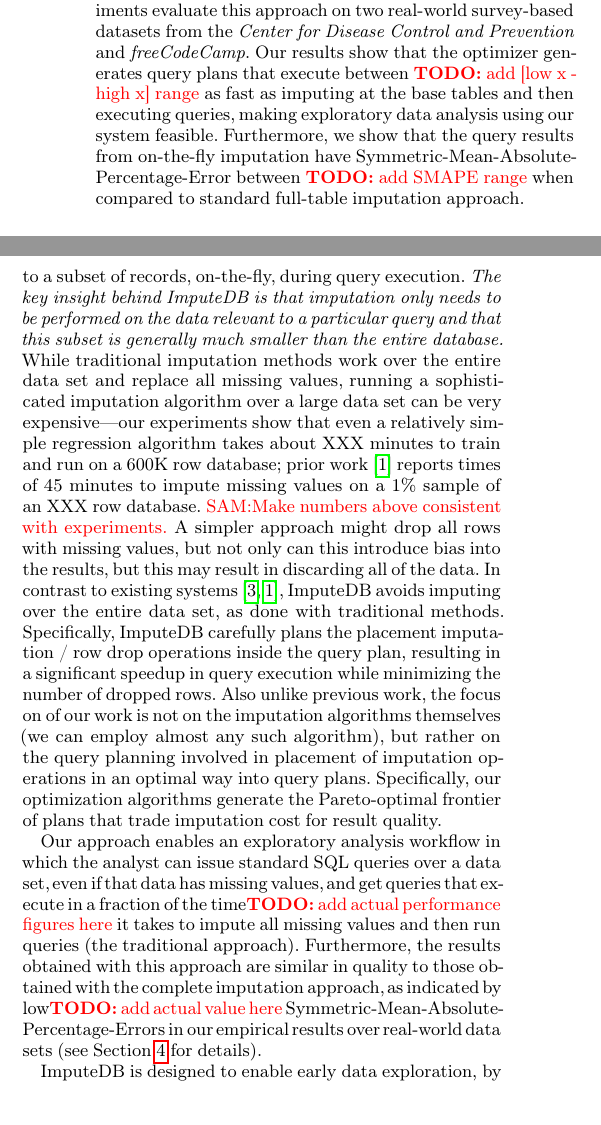
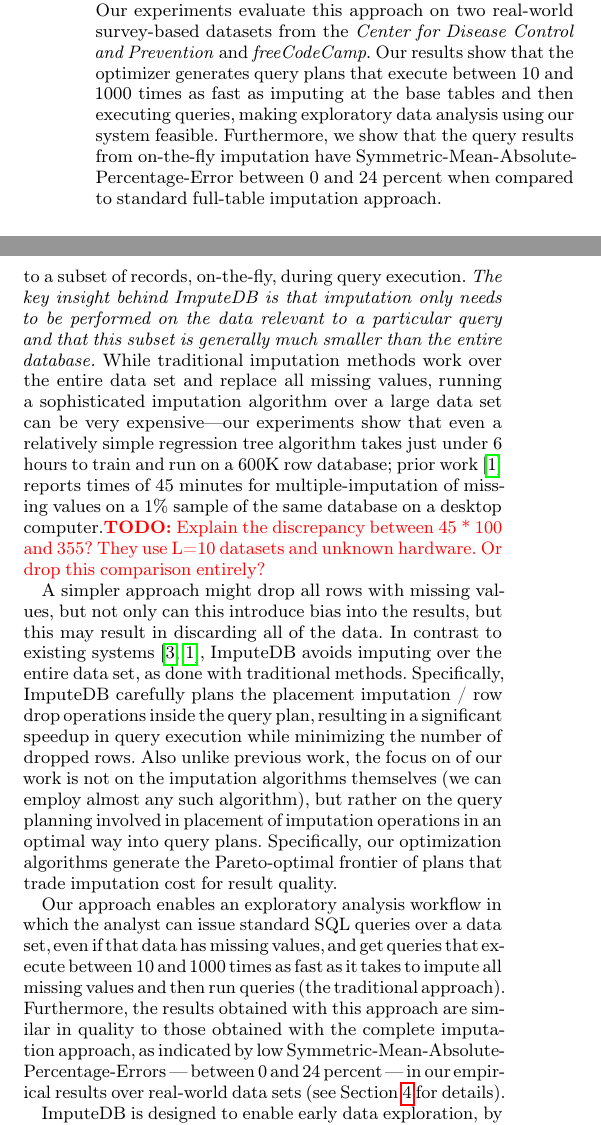
Before and after one commit to mitdbg/imputedb, a LaTeX document (paper/main.tex, which reads paper/introduction.tex): two parts of the columns of page 1 of 12, joined at a grey line, cut so that both start at the same text, the shorter picture padded with empty space. Compiled offline with pdfLaTeX.

Commit message:
Add performance and smape figures to text

```diff
--- a/paper/introduction.tex
+++ b/paper/introduction.tex
@@ -12,9 +12,9 @@ In this paper, we present a new system, called \ProjectName{}, which is the desi
 only needs to be performed on the data relevant to a particular query and
 that this subset is generally much smaller than the entire database.}
 % Background
-While traditional imputation methods work over the entire data set and replace all missing values, running a sophisticated imputation algorithm over a large data set can be very expensive---our experiments show that even a relatively simple regression algorithm takes about XXX minutes to train and run
-on a 600K row database; prior work~\cite{akande2015empirical} reports times of 45 minutes to impute missing values on a 1\% sample of an XXX row database.
-\srm{Make numbers above consistent with experiments.}
+While traditional imputation methods work over the entire data set and replace all missing values, running a sophisticated imputation algorithm over a large data set can be very expensive---our experiments show that even a relatively simple regression tree algorithm takes \acsbaseresulthours{} to train and run
+on a 600K row database; prior work~\cite{akande2015empirical} reports times of 45 minutes for multiple-imputation of missing values on a 1\% sample of the same database on a desktop computer.\todo{Explain the discrepancy between 45 * 100 and 355? They use L=10 datasets and unknown hardware. Or drop this comparison entirely?}
+
 A simpler approach might drop all rows with missing values, but not only can this introduce bias into the results, but this may result in discarding all of the data.
 In contrast to existing systems~\cite{burgette2010multiple,akande2015empirical}, \ProjectName{} avoids imputing over the entire data set, as done with traditional methods. Specifically, \ProjectName{}
 carefully plans the placement  imputation / row drop operations inside the query plan, resulting in a
@@ -36,8 +36,8 @@ in an optimal way into query plans.   Specifically, our optimization algorithms
 
 % Implications
 Our approach enables an exploratory analysis workflow in which the analyst can issue standard SQL queries over a data set, even if that data has missing values, and get
-queries that execute in a fraction of the time\todo{add actual performance figures here} it takes to impute all missing values and then run queries (the traditional approach). Furthermore, the results obtained with this approach
-are similar in quality to those obtained with the complete imputation approach, as indicated by low\todo{add actual value here} Symmetric-Mean-Absolute-Percentage-Errors in our empirical results
+queries that execute between \lowxalphazero{} and \highxalphaoneexacs{} times as fast as it takes to impute all missing values and then run queries (the traditional approach). Furthermore, the results obtained with this approach
+are similar in quality to those obtained with the complete imputation approach, as indicated by low Symmetric-Mean-Absolute-Percentage-Errors --- between \lowsmapealphazero{} and \highsmapealphaoneexacs{} percent --- in our empirical results
 over real-world data sets (see~\Cref{sec:experiments} for details).
 
 % Scope
--- a/paper/main.tex
+++ b/paper/main.tex
@@ -103,6 +103,11 @@
 \newcommand{\acsbaseresulthours}{just under 6 hours}
 \newcommand{\acsimputedbzeroresult}{4 seconds}
 \newcommand{\acsimputedboneresult}{1 second}
+\newcommand{\lowxalphazero}{10}
+\newcommand{\lowsmapealphazero}{0}
+\newcommand{\highxalphaoneexacs}{1000}
+\newcommand{\highsmapealphaoneexacs}{24}
+\newcommand{\highxalphaone}{16000}
 
 \begin{document}
 
@@ -119,9 +124,9 @@ on the specific query issued and a user-provided parameter that trades off data
 quality and runtime performance. We incorporate the imputation operators into the relational algebra, allowing
 for traditional optimizations to take place. Our experiments evaluate this approach on two real-world survey-based datasets
 from the \textit{Center for Disease Control and Prevention} and \textit{freeCodeCamp}. Our results show that the optimizer
-generates query plans that execute between \todo{add [low x - high x] range} as fast as imputing at the base
+generates query plans that execute between \lowxalphazero{} and \highxalphaoneexacs{} times as fast as imputing at the base
 tables and then executing queries, making exploratory data analysis using our system feasible. Furthermore, we show that the query results
-from on-the-fly imputation have Symmetric-Mean-Absolute-Percentage-Error between \todo{add SMAPE range}
+from on-the-fly imputation have Symmetric-Mean-Absolute-Percentage-Error between \lowsmapealphazero{} and \highsmapealphaoneexacs{} percent
 when compared to standard full-table imputation approach.
 \end{abstract}
 
```
Also changed, not shown: paper/experiments.tex (+1 -1 lines).
